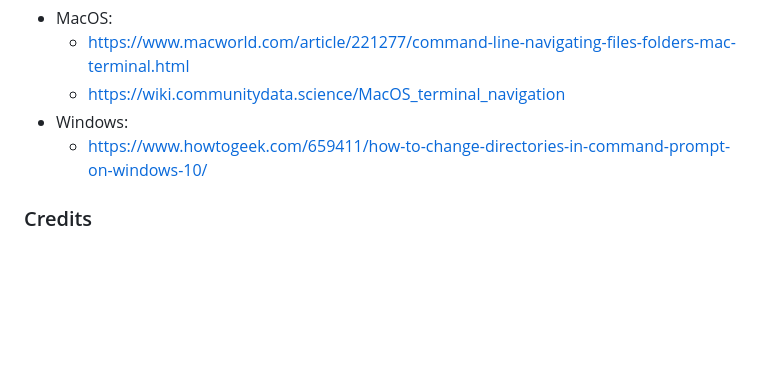
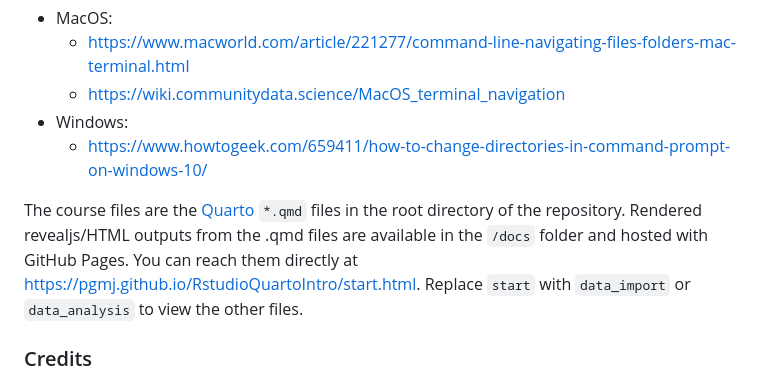
Before and after one commit to pgmj/RstudioQuartoIntro, a Markdown page: README.md, the part around the change. GitHub-like rendering; blank space fills up the shorter version.

Commit message:
micro update

```diff
--- a/README.md
+++ b/README.md
@@ -93,6 +93,8 @@ If you are new to navigating a file system with a terminal/shell/command prompt,
 - Windows:
   - <https://www.howtogeek.com/659411/how-to-change-directories-in-command-prompt-on-windows-10/>
 
+The course files are the [Quarto](https://quarto.org) `*.qmd` files in the root directory of the repository. Rendered revealjs/HTML outputs from the .qmd files are available in the `/docs` folder and hosted with GitHub Pages. You can reach them directly at <https://pgmj.github.io/RstudioQuartoIntro/start.html>. Replace `start` with `data_import` or `data_analysis` to view the other files.
+
 ### Credits
 
 The datasets used:
```
